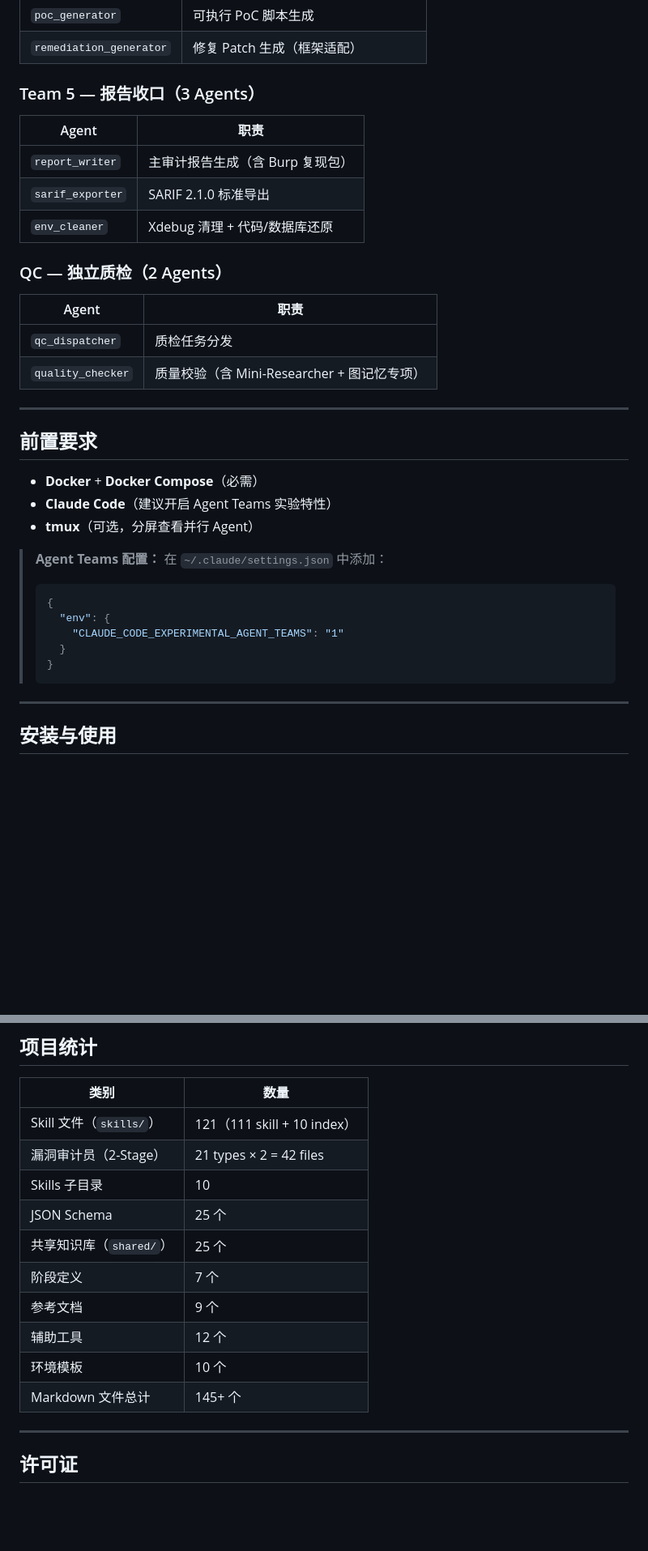
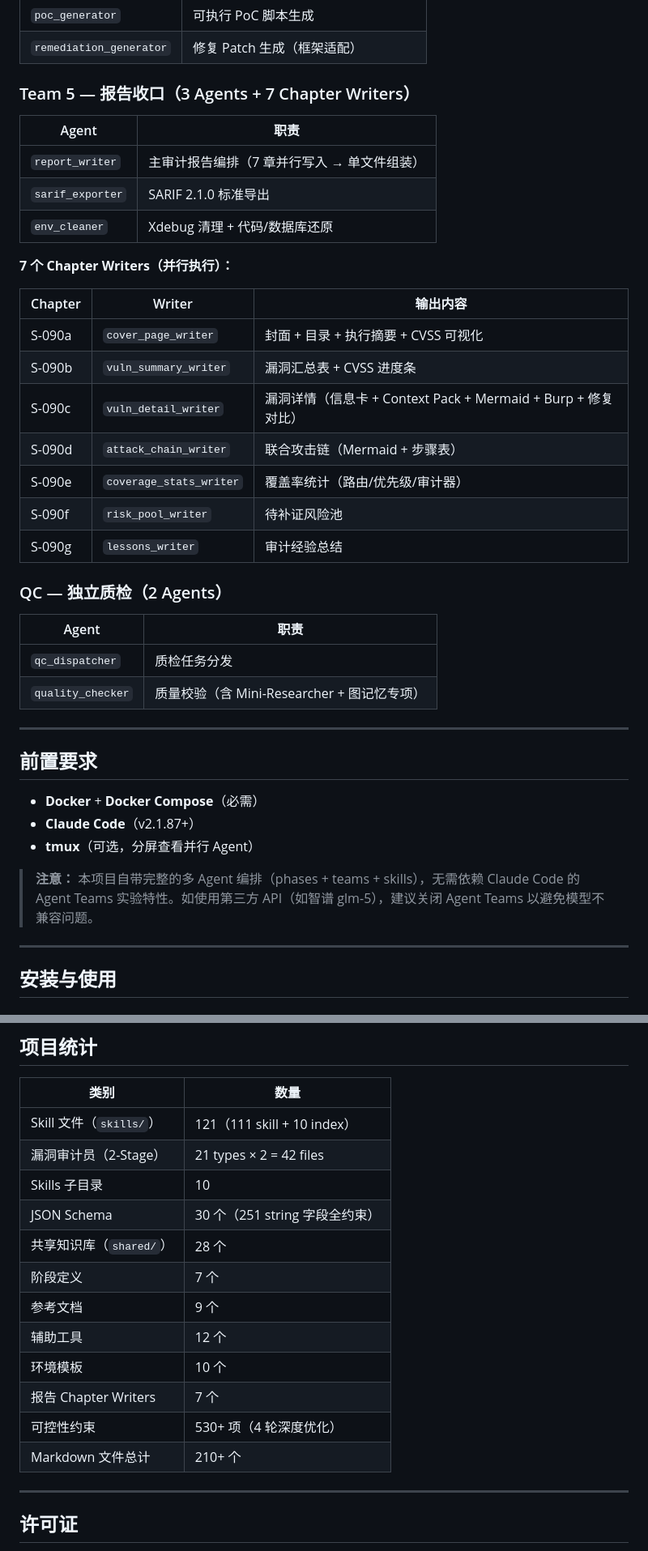
Before and after one commit to yunmengya/PHP_AUDIT_SKILLS, a Markdown page: README.md, 2 parts joined by grey strips. Shown at 81% size. Rendered like a GitHub page; blank space fills up the shorter version.

````diff
--- a/README.md
+++ b/README.md
@@ -222,13 +232,25 @@ Phase-4 攻击循环（每个 Sink，最多 8 轮）：
 | `poc_generator` | 可执行 PoC 脚本生成 |
 | `remediation_generator` | 修复 Patch 生成（框架适配） |
 
-### Team 5 — 报告收口（3 Agents）
+### Team 5 — 报告收口（3 Agents + 7 Chapter Writers）
 
 | Agent | 职责 |
 |-------|------|
-| `report_writer` | 主审计报告生成（含 Burp 复现包） |
+| `report_writer` | 主审计报告编排（7 章并行写入 → 单文件组装） |
 | `sarif_exporter` | SARIF 2.1.0 标准导出 |
 | `env_cleaner` | Xdebug 清理 + 代码/数据库还原 |
+
+**7 个 Chapter Writers（并行执行）：**
+
+| Chapter | Writer | 输出内容 |
+|---------|--------|----------|
+| S-090a | `cover_page_writer` | 封面 + 目录 + 执行摘要 + CVSS 可视化 |
+| S-090b | `vuln_summary_writer` | 漏洞汇总表 + CVSS 进度条 |
+| S-090c | `vuln_detail_writer` | 漏洞详情（信息卡 + Context Pack + Mermaid + Burp + 修复对比） |
+| S-090d | `attack_chain_writer` | 联合攻击链（Mermaid + 步骤表） |
+| S-090e | `coverage_stats_writer` | 覆盖率统计（路由/优先级/审计器） |
+| S-090f | `risk_pool_writer` | 待补证风险池 |
+| S-090g | `lessons_writer` | 审计经验总结 |
 
 ### QC — 独立质检（2 Agents）
 
@@ -242,18 +264,10 @@ Phase-4 攻击循环（每个 Sink，最多 8 轮）：
 ## 前置要求
 
 - **Docker** + **Docker Compose**（必需）
-- **Claude Code**（建议开启 Agent Teams 实验特性）
+- **Claude Code**（v2.1.87+）
 - **tmux**（可选，分屏查看并行 Agent）
 
-> **Agent Teams 配置：** 在 `~/.claude/settings.json` 中添加：
->
-> ```json
-> {
->   "env": {
->     "CLAUDE_CODE_EXPERIMENTAL_AGENT_TEAMS": "1"
->   }
-> }
-> ```
+> **注意：** 本项目自带完整的多 Agent 编排（phases + teams + skills），无需依赖 Claude Code 的 Agent Teams 实验特性。如使用第三方 API（如智谱 glm-5），建议关闭 Agent Teams 以避免模型不兼容问题。
 
 ---
 
@@ -614,13 +651,15 @@ Agent 启动时按层级注入共享知识：
 | Skill 文件（`skills/`） | 121（111 skill + 10 index） |
 | 漏洞审计员（2-Stage） | 21 types × 2 = 42 files |
 | Skills 子目录 | 10 |
-| JSON Schema | 25 个 |
-| 共享知识库（`shared/`） | 25 个 |
+| JSON Schema | 30 个（251 string 字段全约束） |
+| 共享知识库（`shared/`） | 28 个 |
 | 阶段定义 | 7 个 |
 | 参考文档 | 9 个 |
 | 辅助工具 | 12 个 |
 | 环境模板 | 10 个 |
-| Markdown 文件总计 | 145+ 个 |
+| 报告 Chapter Writers | 7 个 |
+| 可控性约束 | 530+ 项（4 轮深度优化） |
+| Markdown 文件总计 | 210+ 个 |
 
 ---
 
````
Also changed, not shown: other parts of README.md (+37 -4 lines).
